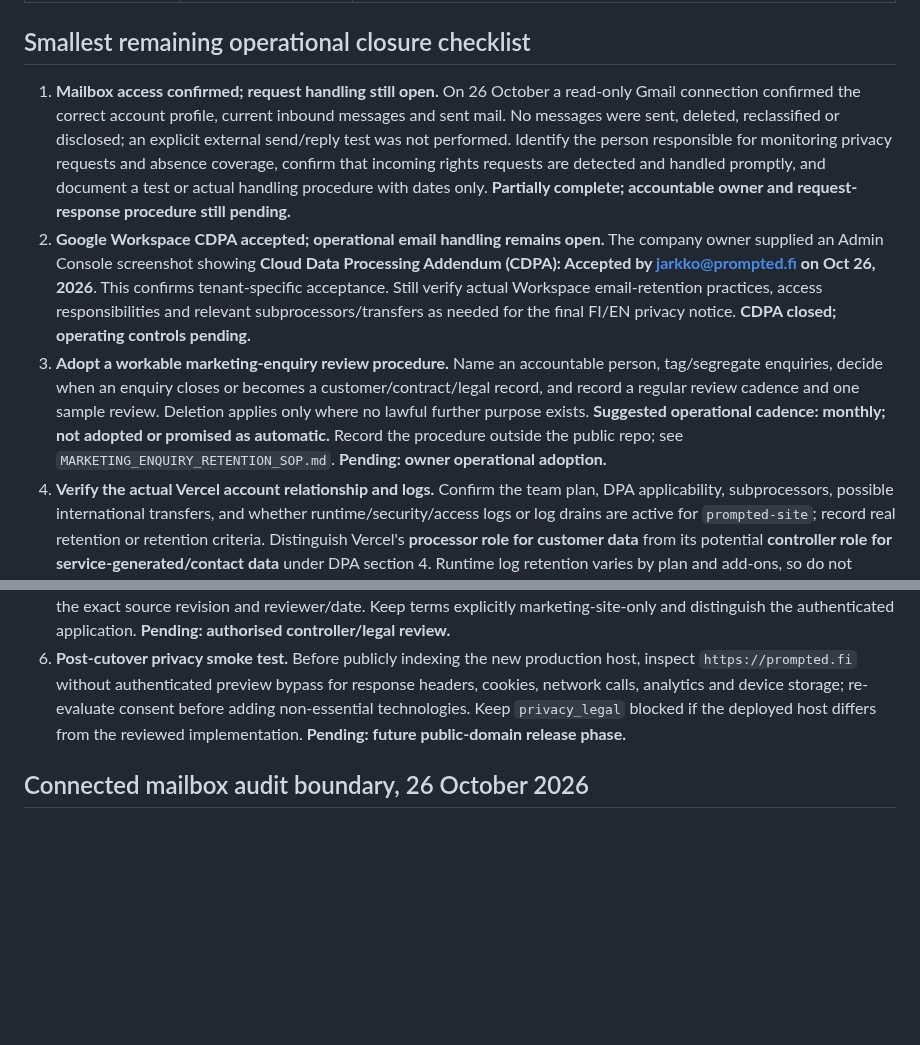
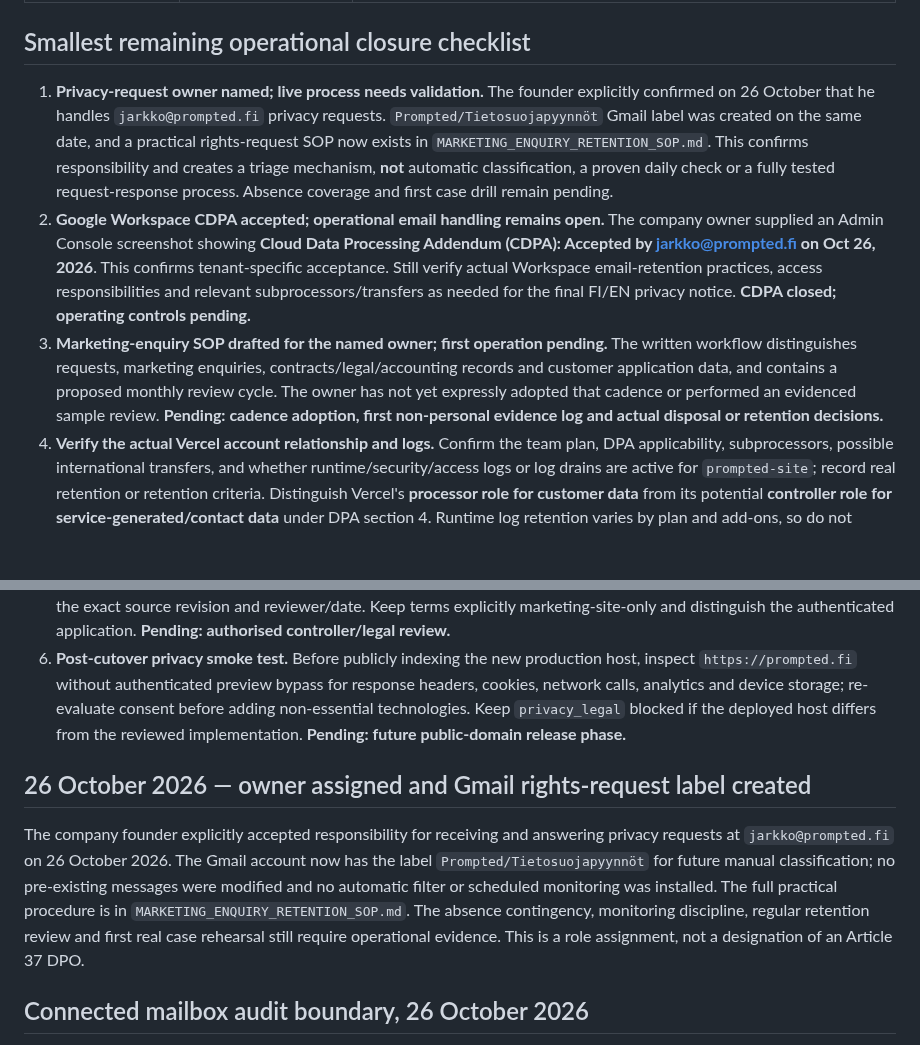
Before and after one commit to jajja3890/prompted-site, a Markdown page: PRIVACY_FINAL_SIGNOFF_2026-10-26.md, 2 parts joined by grey strips. Rendered like a GitHub page; blank space fills up the shorter version.

Commit message:
docs(privacy): record confirmed privacy request owner and new Gmail triage SOP

```diff
--- a/PRIVACY_FINAL_SIGNOFF_2026-10-26.md
+++ b/PRIVACY_FINAL_SIGNOFF_2026-10-26.md
@@ -16,12 +16,16 @@
 
 ## Smallest remaining operational closure checklist
 
-1. **Mailbox access confirmed; request handling still open.** On 26 October a read-only Gmail connection confirmed the correct account profile, current inbound messages and sent mail. No messages were sent, deleted, reclassified or disclosed; an explicit external send/reply test was not performed. Identify the person responsible for monitoring privacy requests and absence coverage, confirm that incoming rights requests are detected and handled promptly, and document a test or actual handling procedure with dates only. **Partially complete; accountable owner and request-response procedure still pending.**
+1. **Privacy-request owner named; live process needs validation.** The founder explicitly confirmed on 26 October that he handles `jarkko@prompted.fi` privacy requests. `Prompted/Tietosuojapyynnöt` Gmail label was created on the same date, and a practical rights-request SOP now exists in `MARKETING_ENQUIRY_RETENTION_SOP.md`. This confirms responsibility and creates a triage mechanism, **not** automatic classification, a proven daily check or a fully tested request-response process. Absence coverage and first case drill remain pending.
 2. **Google Workspace CDPA accepted; operational email handling remains open.** The company owner supplied an Admin Console screenshot showing **Cloud Data Processing Addendum (CDPA): Accepted by jarkko@prompted.fi on Oct 26, 2026**. This confirms tenant-specific acceptance. Still verify actual Workspace email-retention practices, access responsibilities and relevant subprocessors/transfers as needed for the final FI/EN privacy notice. **CDPA closed; operating controls pending.**
-3. **Adopt a workable marketing-enquiry review procedure.** Name an accountable person, tag/segregate enquiries, decide when an enquiry closes or becomes a customer/contract/legal record, and record a regular review cadence and one sample review. Deletion applies only where no lawful further purpose exists. **Suggested operational cadence: monthly; not adopted or promised as automatic.** Record the procedure outside the public repo; see `MARKETING_ENQUIRY_RETENTION_SOP.md`. **Pending: owner operational adoption.**
+3. **Marketing-enquiry SOP drafted for the named owner; first operation pending.** The written workflow distinguishes requests, marketing enquiries, contracts/legal/accounting records and customer application data, and contains a proposed monthly review cycle. The owner has not yet expressly adopted that cadence or performed an evidenced sample review. **Pending: cadence adoption, first non-personal evidence log and actual disposal or retention decisions.**
 4. **Verify the actual Vercel account relationship and logs.** Confirm the team plan, DPA applicability, subprocessors, possible international transfers, and whether runtime/security/access logs or log drains are active for `prompted-site`; record real retention or retention criteria. Distinguish Vercel's **processor role for customer data** from its potential **controller role for service-generated/contact data** under DPA section 4. Runtime log retention varies by plan and add-ons, so do not invent a universal deadline. **Pending: account-specific evidence.**
 5. **Privacy notice and legal-basis sign-off.** Review FI/EN notice against those four actual operations, verify GDPR Article 6 bases and `LEGITIMATE_INTEREST_BALANCING.md`, confirm applicable processors/transfers/security wording, and approve the exact source revision and reviewer/date. Keep terms explicitly marketing-site-only and distinguish the authenticated application. **Pending: authorised controller/legal review.**
 6. **Post-cutover privacy smoke test.** Before publicly indexing the new production host, inspect `https://prompted.fi` without authenticated preview bypass for response headers, cookies, network calls, analytics and device storage; re-evaluate consent before adding non-essential technologies. Keep `privacy_legal` blocked if the deployed host differs from the reviewed implementation. **Pending: future public-domain release phase.**
+
+## 26 October 2026 — owner assigned and Gmail rights-request label created
+
+The company founder explicitly accepted responsibility for receiving and answering privacy requests at `jarkko@prompted.fi` on 26 October 2026. The Gmail account now has the label `Prompted/Tietosuojapyynnöt` for future manual classification; no pre-existing messages were modified and no automatic filter or scheduled monitoring was installed. The full practical procedure is in `MARKETING_ENQUIRY_RETENTION_SOP.md`. The absence contingency, monitoring discipline, regular retention review and first real case rehearsal still require operational evidence. This is a role assignment, not a designation of an Article 37 DPO.
 
 ## Connected mailbox audit boundary, 26 October 2026
 
```
